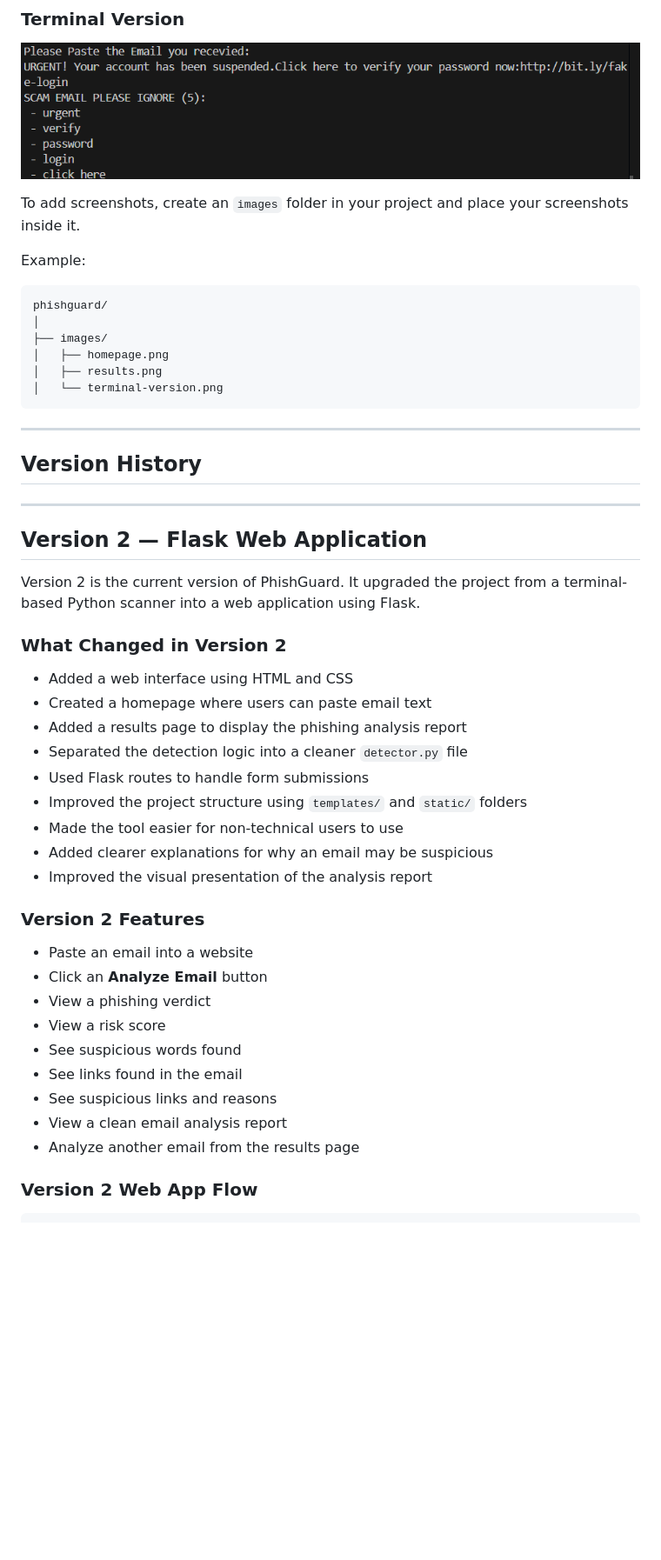
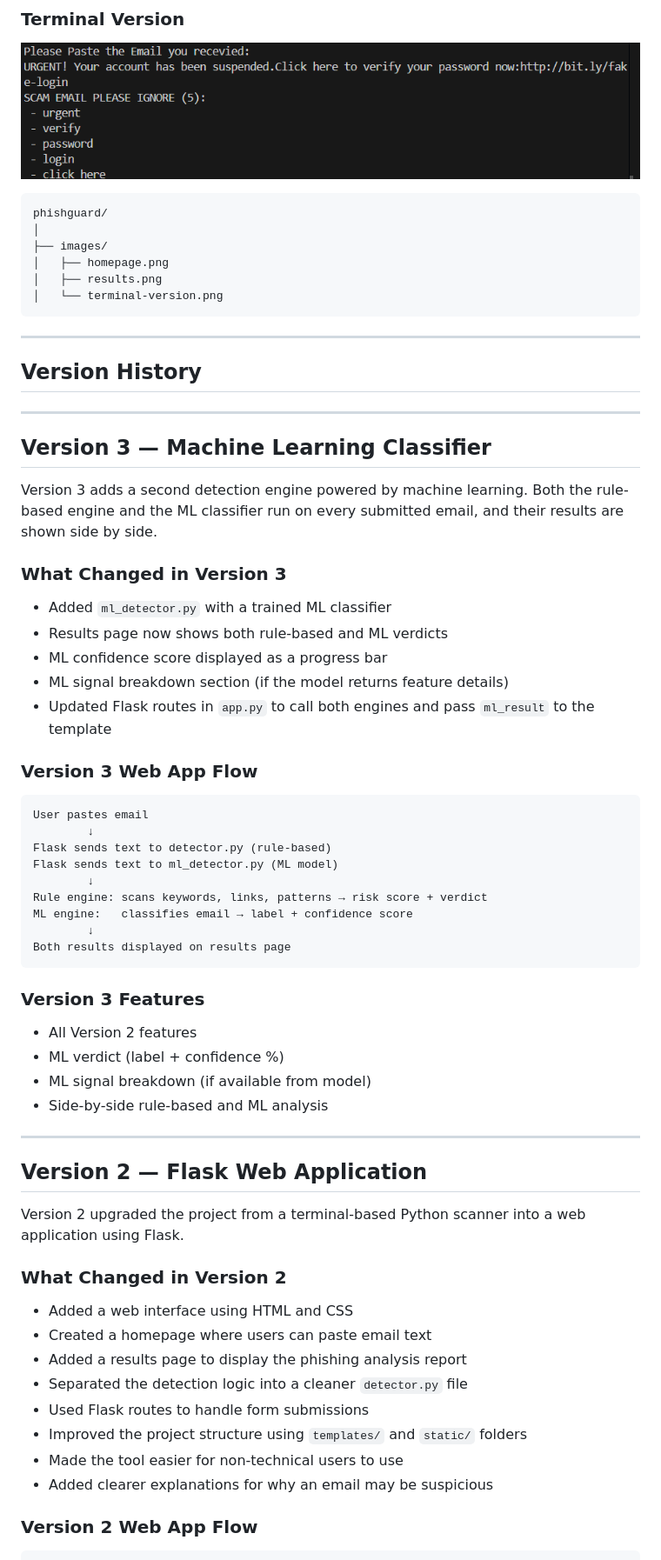
Before and after one commit to Varnithvarma/Emails, a Markdown page: README.md, the part around one of its changes. Shown at 87% size. GitHub-like rendering; blank space fills up the shorter version.

````diff
--- a/README.md
+++ b/README.md
@@ -56,10 +55,6 @@ Version 2 allows users to paste suspicious email text into a website and receive
 
 ![Terminal Scanner Screenshot](images/terminal-version.png)
 
-To add screenshots, create an `images` folder in your project and place your screenshots inside it.
-
-Example:
-
 ```text
 phishguard/
 │
@@ -75,9 +70,44 @@ phishguard/
 
 ---
 
+## Version 3 — Machine Learning Classifier
+
+Version 3 adds a second detection engine powered by machine learning. Both the rule-based engine and the ML classifier run on every submitted email, and their results are shown side by side.
+
+### What Changed in Version 3
+
+- Added `ml_detector.py` with a trained ML classifier
+- Results page now shows both rule-based and ML verdicts
+- ML confidence score displayed as a progress bar
+- ML signal breakdown section (if the model returns feature details)
+- Updated Flask routes in `app.py` to call both engines and pass `ml_result` to the template
+
+### Version 3 Web App Flow
+
+```text
+User pastes email
+        ↓
+Flask sends text to detector.py (rule-based)
+Flask sends text to ml_detector.py (ML model)
+        ↓
+Rule engine: scans keywords, links, patterns → risk score + verdict
+ML engine:   classifies email → label + confidence score
+        ↓
+Both results displayed on results page
+```
+
+### Version 3 Features
+
+- All Version 2 features
+- ML verdict (label + confidence %)
+- ML signal breakdown (if available from model)
+- Side-by-side rule-based and ML analysis
+
+---
+
 ## Version 2 — Flask Web Application
 
-Version 2 is the current version of PhishGuard. It upgraded the project from a terminal-based Python scanner into a web application using Flask.
+Version 2 upgraded the project from a terminal-based Python scanner into a web application using Flask.
 
 ### What Changed in Version 2
 
@@ -89,19 +119,6 @@ Version 2 is the current version of PhishGuard. It upgraded the project from a t
 - Improved the project structure using `templates/` and `static/` folders
 - Made the tool easier for non-technical users to use
 - Added clearer explanations for why an email may be suspicious
-- Improved the visual presentation of the analysis report
-
-### Version 2 Features
-
-- Paste an email into a website
-- Click an **Analyze Email** button
-- View a phishing verdict
-- View a risk score
-- See suspicious words found
-- See links found in the email
-- See suspicious links and reasons
-- View a clean email analysis report
-- Analyze another email from the results page
 
 ### Version 2 Web App Flow
 
````
Also changed, not shown: other parts of README.md (+79 -84 lines).
